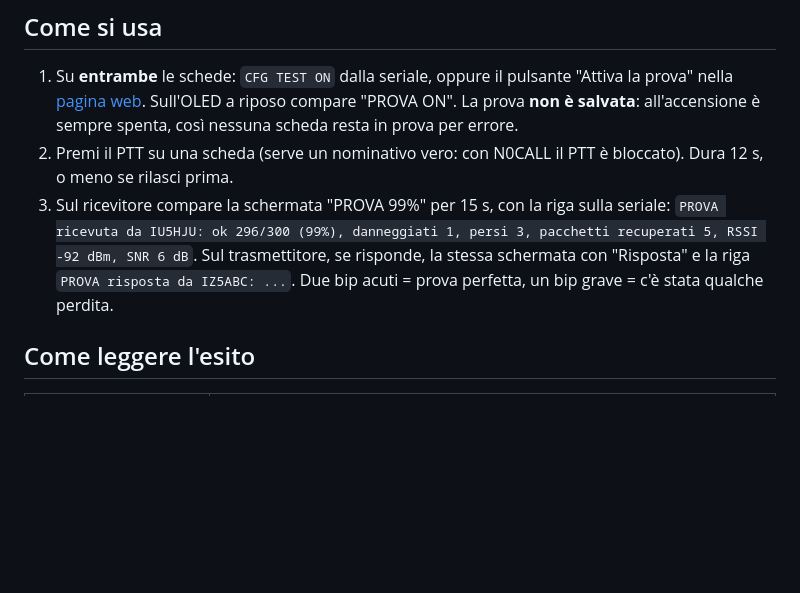
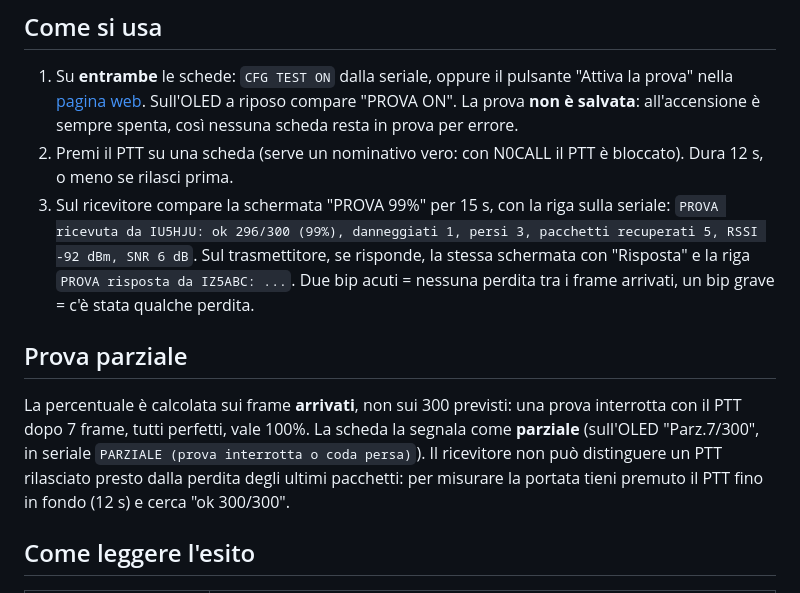
Before and after one commit to IU5HJU/LoRa-Codec-2-RTX, a Markdown page: docs/prova-collegamento.md, the part around the change. Rendered like a GitHub page; blank space fills up the shorter version.

```diff
--- a/docs/prova-collegamento.md
+++ b/docs/prova-collegamento.md
@@ -25,7 +25,13 @@ Misurare frequenza e ampiezza dopo il decodificatore darebbe falsi allarmi sul c
 2. Premi il PTT su una scheda (serve un nominativo vero: con N0CALL il PTT è bloccato). Dura 12 s, o meno se rilasci prima.
 3. Sul ricevitore compare la schermata "PROVA 99%" per 15 s, con la riga sulla seriale:
    `PROVA ricevuta da IU5HJU: ok 296/300 (99%), danneggiati 1, persi 3, pacchetti recuperati 5, RSSI -92 dBm, SNR 6 dB`.
-   Sul trasmettitore, se risponde, la stessa schermata con "Risposta" e la riga `PROVA risposta da IZ5ABC: ...`. Due bip acuti = prova perfetta, un bip grave = c'è stata qualche perdita.
+   Sul trasmettitore, se risponde, la stessa schermata con "Risposta" e la riga `PROVA risposta da IZ5ABC: ...`. Due bip acuti = nessuna perdita tra i frame arrivati, un bip grave = c'è stata qualche perdita.
+
+## Prova parziale
+
+La percentuale è calcolata sui frame **arrivati**, non sui 300 previsti: una prova interrotta con il PTT dopo 7 frame, tutti perfetti, vale 100%. La scheda la segnala come **parziale**
+(sull'OLED "Parz.7/300", in seriale `PARZIALE (prova interrotta o coda persa)`). Il ricevitore non può distinguere un PTT rilasciato presto dalla perdita degli ultimi pacchetti:
+per misurare la portata tieni premuto il PTT fino in fondo (12 s) e cerca "ok 300/300".
 
 ## Come leggere l'esito
 
```
Also changed, not shown: docs/display.md (+1 -0 lines), docs/images/display.png, 5 other files.
